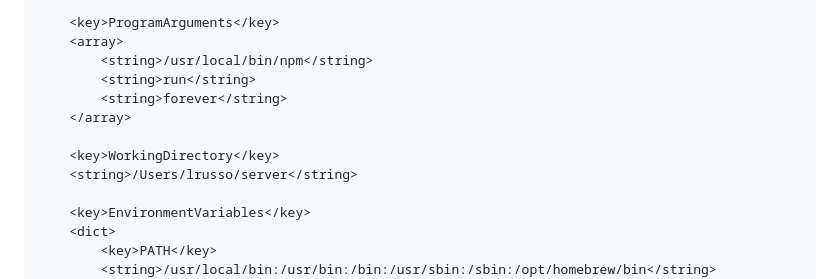
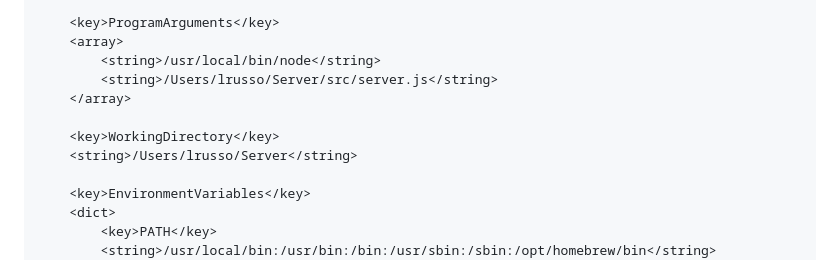
Before and after one commit to lrusso/Infinity, a Markdown page: README.md, the part around the change. Rendered like a GitHub page.

```diff
--- a/README.md
+++ b/README.md
@@ -69,13 +69,12 @@ As you explore your universe and interact with the characters, anything you writ
 
     <key>ProgramArguments</key>
     <array>
-        <string>/usr/local/bin/npm</string>
-        <string>run</string>
-        <string>forever</string>
+        <string>/usr/local/bin/node</string>
+        <string>/Users/lrusso/Server/src/server.js</string>
     </array>
 
     <key>WorkingDirectory</key>
-    <string>/Users/lrusso/server</string>
+    <string>/Users/lrusso/Server</string>
 
     <key>EnvironmentVariables</key>
     <dict>
```
